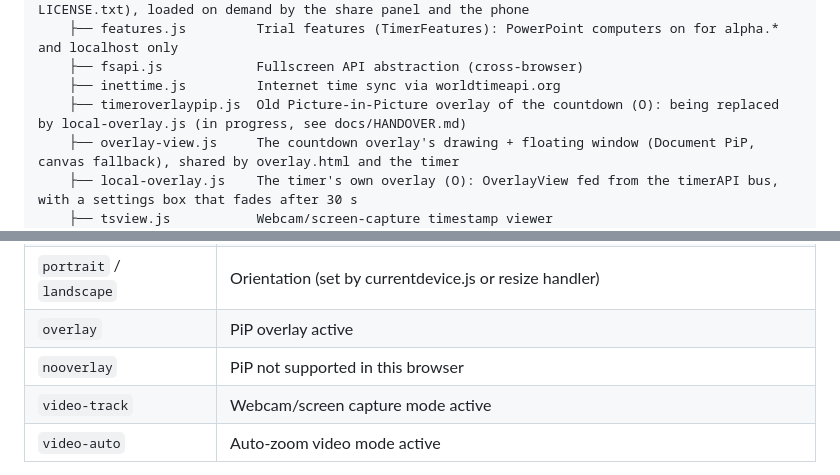
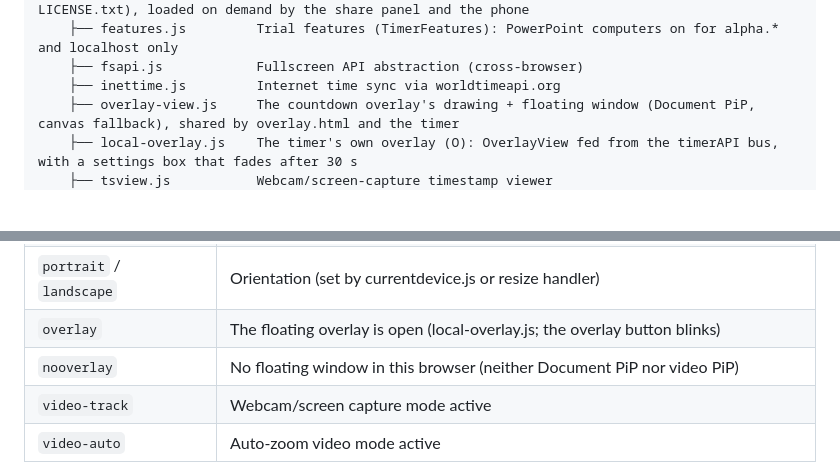
Before and after one commit to jonathan-annett/timer-beta, a Markdown page: CLAUDE.md, 2 parts joined by grey strips. Rendered like a GitHub page; blank space fills up the shorter version.

```diff
--- a/CLAUDE.md
+++ b/CLAUDE.md
@@ -71,7 +71,6 @@ timer_build/
     ├── features.js         Trial features (TimerFeatures): PowerPoint computers on for alpha.* and localhost only
     ├── fsapi.js            Fullscreen API abstraction (cross-browser)
     ├── inettime.js         Internet time sync via worldtimeapi.org
-    ├── timeroverlaypip.js  Old Picture-in-Picture overlay of the countdown (O): being replaced by local-overlay.js (in progress, see docs/HANDOVER.md)
     ├── overlay-view.js     The countdown overlay's drawing + floating window (Document PiP, canvas fallback), shared by overlay.html and the timer
     ├── local-overlay.js    The timer's own overlay (O): OverlayView fed from the timerAPI bus, with a settings box that fades after 30 s
     ├── tsview.js           Webcam/screen-capture timestamp viewer
@@ -173,8 +172,8 @@ Timer visual state lives entirely in CSS classes on `<html>`. JS uses `setHtmlCl
 | `msg-long` / `msg-xlong` | Current message is long / very long; smaller message font (set in `announceCustomMessage`) |
 | `twoplus` | Two or more timer tabs open |
 | `portrait` / `landscape` | Orientation (set by currentdevice.js or resize handler) |
-| `overlay` | PiP overlay active |
-| `nooverlay` | PiP not supported in this browser |
+| `overlay` | The floating overlay is open (local-overlay.js; the overlay button blinks) |
+| `nooverlay` | No floating window in this browser (neither Document PiP nor video PiP) |
 | `video-track` | Webcam/screen capture mode active |
 | `video-auto` | Auto-zoom video mode active |
 
```
Also changed, not shown: other parts of CLAUDE.md (+2 -0 lines), README.md (+1 -1 lines), docs/HANDOVER.md (+8 -10 lines).
